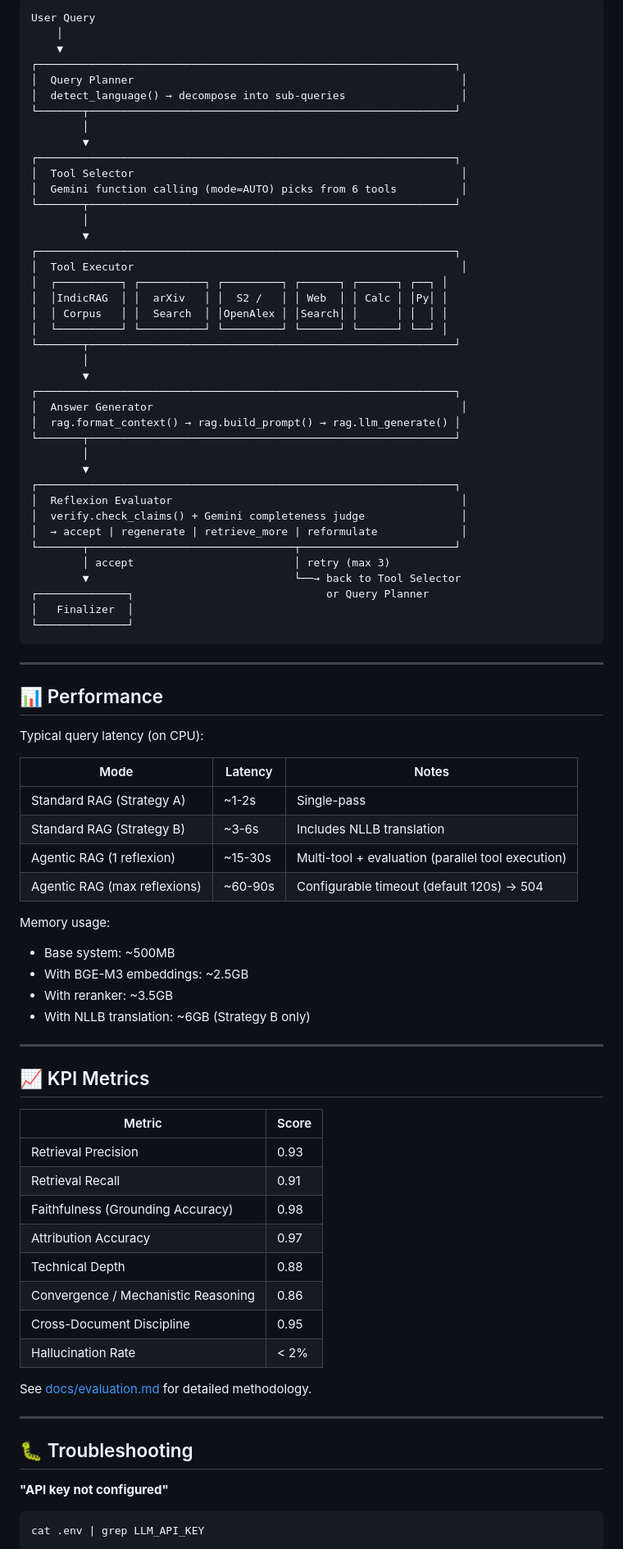
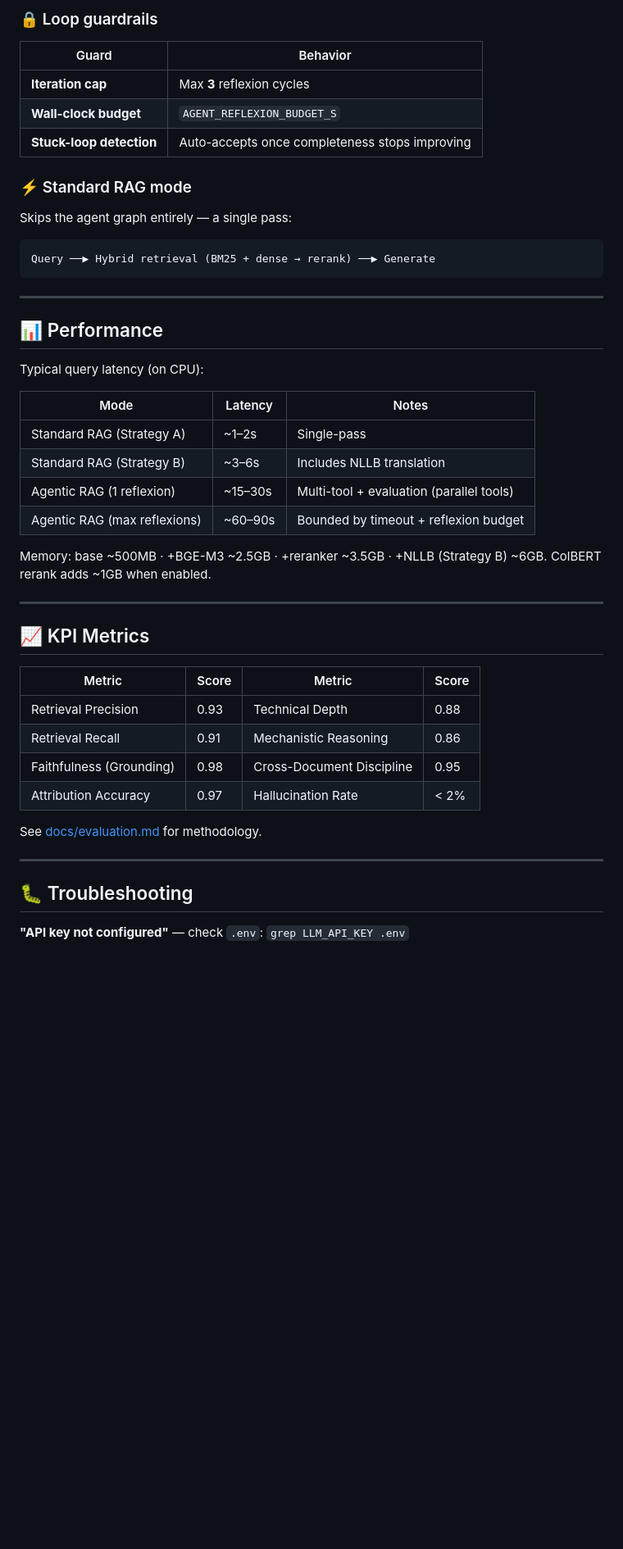
Before and after one commit to DNSdecoded/IndicRAG, a Markdown page: README.md, the part around one of its changes. Shown at 82% size. Rendered like a GitHub page; blank space fills up the shorter version.

````diff
--- a/README.md
+++ b/README.md
@@ -359,44 +434,19 @@ Key settings (all overridable via environment variables):
 ```
-User Query
-    │
-    ▼
-┌─────────────────────────────────────────────────────────────────┐
-│  Query Planner                                                   │
-│  detect_language() → decompose into sub-queries                  │
-└───────┬─────────────────────────────────────────────────────────┘
-        │
-        ▼
-┌─────────────────────────────────────────────────────────────────┐
-│  Tool Selector                                                   │
-│  Gemini function calling (mode=AUTO) picks from 6 tools          │
-└───────┬─────────────────────────────────────────────────────────┘
-        │
-        ▼
-┌─────────────────────────────────────────────────────────────────┐
-│  Tool Executor                                                   │
-│  ┌──────────┐ ┌──────────┐ ┌─────────┐ ┌──────┐ ┌──────┐ ┌──┐ │
-│  │IndicRAG  │ │  arXiv   │ │  S2 /   │ │ Web  │ │ Calc │ │Py│ │
-│  │ Corpus   │ │  Search  │ │OpenAlex │ │Search│ │      │ │  │ │
-│  └──────────┘ └──────────┘ └─────────┘ └──────┘ └──────┘ └──┘ │
-└───────┬─────────────────────────────────────────────────────────┘
-        │
-        ▼
-┌─────────────────────────────────────────────────────────────────┐
-│  Answer Generator                                                │
-│  rag.format_context() → rag.build_prompt() → rag.llm_generate() │
-└───────┬─────────────────────────────────────────────────────────┘
-        │
-        ▼
-┌─────────────────────────────────────────────────────────────────┐
-│  Reflexion Evaluator                                             │
-│  verify.check_claims() + Gemini completeness judge               │
-│  → accept | regenerate | retrieve_more | reformulate             │
-└───────┬────────────────────────────────┬────────────────────────┘
-        │ accept                         │ retry (max 3)
-        ▼                                └──→ back to Tool Selector
-┌──────────────┐                              or Query Planner
-│   Finalizer  │
-└──────────────┘
+
+### 🔒 Loop guardrails
+
+| Guard | Behavior |
+|---|---|
+| **Iteration cap** | Max **3** reflexion cycles |
+| **Wall-clock budget** | `AGENT_REFLEXION_BUDGET_S` |
+| **Stuck-loop detection** | Auto-accepts once completeness stops improving |
+
+### ⚡ Standard RAG mode
+
+Skips the agent graph entirely — a single pass:
+
+```
+Query ──▶ Hybrid retrieval (BM25 + dense → rerank) ──▶ Generate
 ```
 
 ---
@@ -407,40 +457,29 @@ Typical query latency (on CPU):
 
 | Mode | Latency | Notes |
 |------|---------|-------|
-| Standard RAG (Strategy A) | ~1-2s | Single-pass |
-| Standard RAG (Strategy B) | ~3-6s | Includes NLLB translation |
-| Agentic RAG (1 reflexion) | ~15-30s | Multi-tool + evaluation (parallel tool execution) |
-| Agentic RAG (max reflexions) | ~60-90s | Configurable timeout (default 120s) → 504 |
+| Standard RAG (Strategy A) | ~1–2s | Single-pass |
+| Standard RAG (Strategy B) | ~3–6s | Includes NLLB translation |
+| Agentic RAG (1 reflexion) | ~15–30s | Multi-tool + evaluation (parallel tools) |
+| Agentic RAG (max reflexions) | ~60–90s | Bounded by timeout + reflexion budget |
 
-Memory usage:
-* Base system: ~500MB
-* With BGE-M3 embeddings: ~2.5GB
-* With reranker: ~3.5GB
-* With NLLB translation: ~6GB (Strategy B only)
+Memory: base ~500MB · +BGE-M3 ~2.5GB · +reranker ~3.5GB · +NLLB (Strategy B) ~6GB. ColBERT rerank adds ~1GB when enabled.
 
 ---
 
 ## 📈 KPI Metrics
 
-| Metric | Score |
-|--------|-------|
-| Retrieval Precision | 0.93 |
-| Retrieval Recall | 0.91 |
-| Faithfulness (Grounding Accuracy) | 0.98 |
-| Attribution Accuracy | 0.97 |
-| Technical Depth | 0.88 |
-| Convergence / Mechanistic Reasoning | 0.86 |
-| Cross-Document Discipline | 0.95 |
-| Hallucination Rate | < 2% |
+| Metric | Score | Metric | Score |
+|--------|-------|--------|-------|
+| Retrieval Precision | 0.93 | Technical Depth | 0.88 |
+| Retrieval Recall | 0.91 | Mechanistic Reasoning | 0.86 |
+| Faithfulness (Grounding) | 0.98 | Cross-Document Discipline | 0.95 |
+| Attribution Accuracy | 0.97 | Hallucination Rate | < 2% |
 
-See [docs/evaluation.md](docs/evaluation.md) for detailed methodology.
+See [docs/evaluation.md](docs/evaluation.md) for methodology.
 
 ---
 
 ## 🐛 Troubleshooting
 
-**"API key not configured"**
-```bash
-cat .env | grep LLM_API_KEY
-```
+**"API key not configured"** — check `.env`: `grep LLM_API_KEY .env`
 
````
Also changed, not shown: other parts of README.md (+225 -219 lines).
